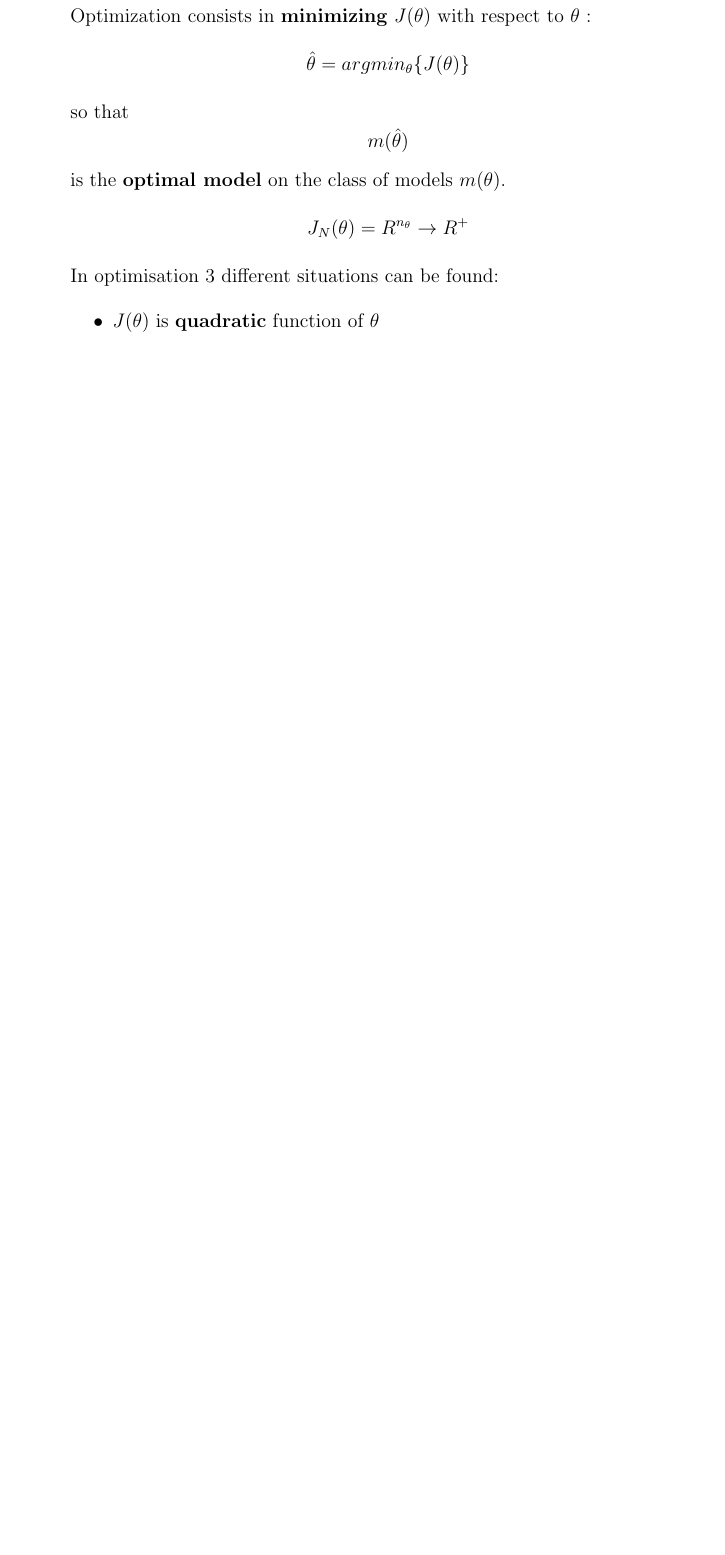
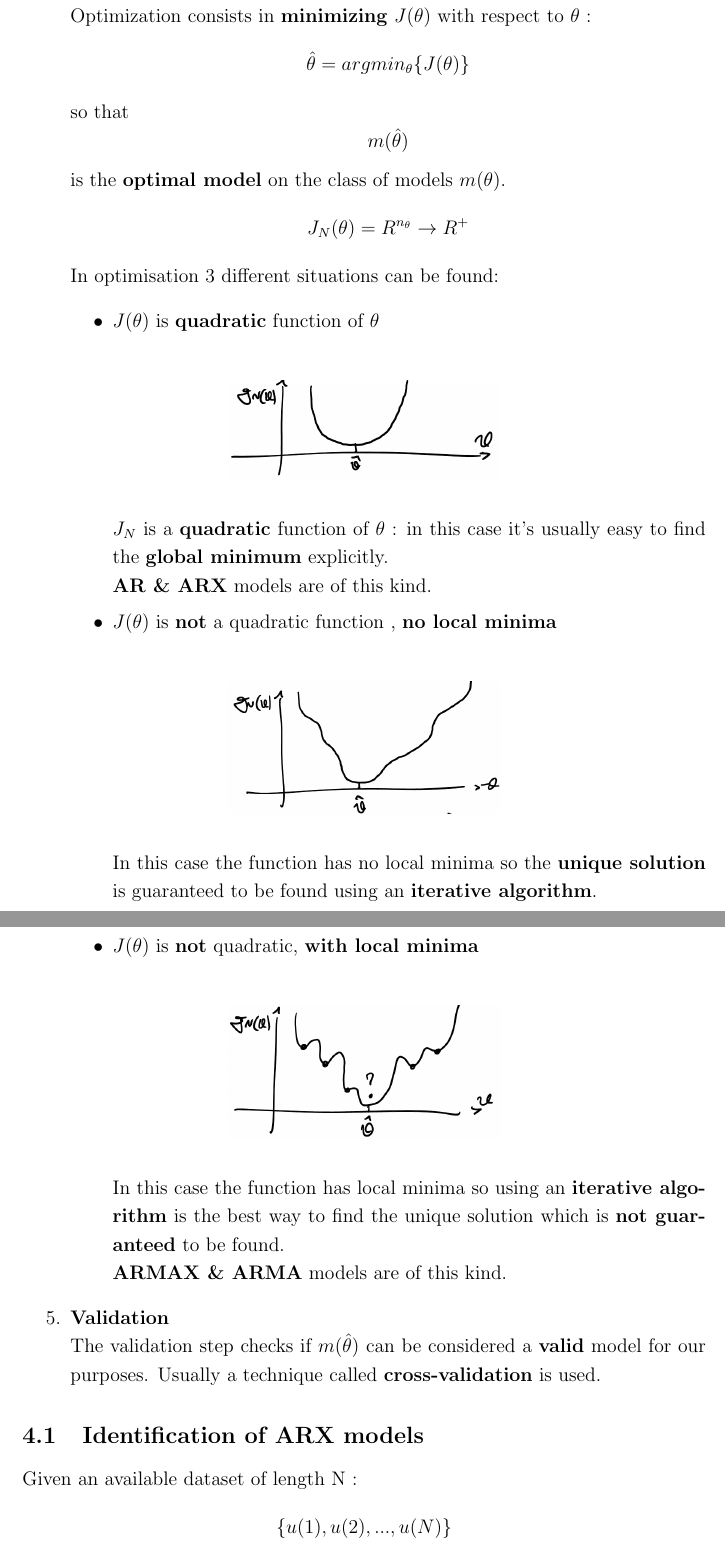
Before and after one commit to yangvnks/Notes, a LaTeX document (MIDA1/MIDA1_v1.tex, which reads MIDA1/sections/Chap4.tex): part of page 65 of 65 before the commit and two parts of pages 65 and 66 of 68 after it, the two joined at a grey line, cut so that both start at the same text, the shorter picture padded with empty space. The pictures show the PDF file MIDA1/MIDA1_v1.pdf that the author committed with the source.

Commit message:
Lecture 22/03 finished

```diff
--- a/MIDA1/sections/Chap4.tex
+++ b/MIDA1/sections/Chap4.tex
@@ -28,6 +28,34 @@ $$ J_N(\theta) = R^{n_\theta} \rightarrow R^{+}$$
 In optimisation 3 different situations can be found:
 \begin{itemize}
 \item $J(\theta)$ is \textbf{quadratic} function of $\theta$\\
+\begin{figure}[H]
+ \centering
+  \includegraphics[width=.4\linewidth]{quadratic.png}
+\end{figure}
+$J_N$ is a \textbf{quadratic} function of $\theta$ : in this case it's usually easy to find the \textbf{global minimum} explicitly.\\
+\textbf{AR \& ARX} models are of this kind.
+\item $J(\theta) $ is \textbf{not} a quadratic function , \textbf{no local minima}\\
+\begin{figure}[H]
+ \centering
+  \includegraphics[width=.4\linewidth]{n_quadratic}
+\end{figure}
+In this case the function has no local minima so the \textbf{unique solution} is guaranteed to be found using an \textbf{iterative algorithm}.\\
+\item $J(\theta)$ is \textbf{not} quadratic, \textbf{with local minima}\\
+\begin{figure}[H]
+ \centering
+  \includegraphics[width=.4\linewidth]{n_quadratic_local}
+\end{figure}
+In this case the function has local minima so using an \textbf{iterative algorithm} is the best way to find the unique solution which is \textbf{not guaranteed} to be found.\\
+\textbf{ARMAX \& ARMA} models are of this kind.
+\end{itemize}
+\item \textbf{Validation}\\
+The validation step checks if $m(\hat{\theta})$ can be considered a \textbf{valid} model for our purposes. Usually a technique called \textbf{cross-validation} is used.
+\end{enumerate}
 
-\end{itemize}
-\end{enumerate}
+
+\subsection{Identification of ARX models}
+Given an available dataset of length N :
+$$ \{ u(1),u(2),...,u(N)\}$$
+$$ \{ y(1),y(2),...,y(N)\}$$
+An the model class \textbf{ARX(m,p+1)}:
+$$ y(t) = \frac{B(Z)}{A(Z)}u(t-1)+\frac{1}{A(Z)}e(t) , e(t) \sim WN(0,\lambda^2)$$
@@ -33,0 +70,6 @@ In optimisation 3 different situations can be found:
+             \end{bmatrix}^T$
+is the \textbf{parameter vector} of dimension $n_{\theta} = m+p+1$.
+\begin{description}
+\item[Remark]\hfill\\
+Using \textbf{k=1} is not a restriction but the \textbf{most general} case of an ARX. If the system has $k > 1$ we will find out during the identification process.
+\end{description}
@@ -33,0 +96,9 @@ In optimisation 3 different situations can be found:
+             \end{bmatrix}^T$$
+
+so $\hat{y}(t|t-1) = \phi(t)^T \theta$ , a linear function of $\theta$. Substituting in the loss function:
+$$ J_N(\theta)= \frac{1}{N} \sum\limits_{t=1}^{N}(y(t) - \phi(t)\theta)^2$$
+A \textbf{quadratic} function is obtained so the \textbf{unique solution} can be found explicitly using a minimization method.To find the minimum we differentiate wrt to the parameter vector $\theta$ :
+$$ \frac{\partial{J_N(\theta)}}{\partial \theta} = 0$$
+$$ \frac{\partial{J_N(\theta)}}{\partial \theta} = \frac{2}{N}\sum\limits_{t=1}^{N}\phi(t)(y(t)-\phi(t)^T\theta)$$
+
+$$ (\sum\limits_{t=1}^{N} \phi(t)\phi(t)^T)\theta = \sum\limits_{t=1}^{N} y(t) \phi
@@ -33,0 +113 @@ In optimisation 3 different situations can be found:
+Consider a dataset of length N=10 and
```
Also changed, not shown: MIDA1/MIDA1_v1.pdf, MIDA1/Pictures/n_quadratic.png (added), MIDA1/Pictures/n_quadratic_local.png (added), MIDA1/Pictures/quadratic.png (added), MIDA1/sections/Chap4.tex (57 more changed lines), 6 other files.
